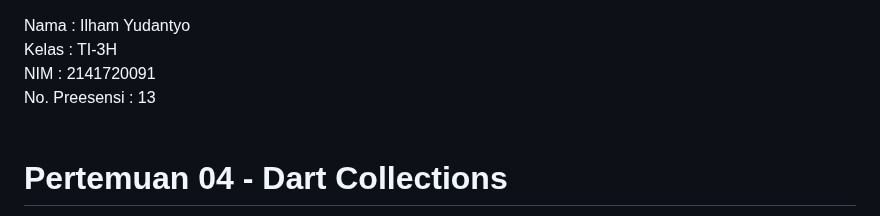
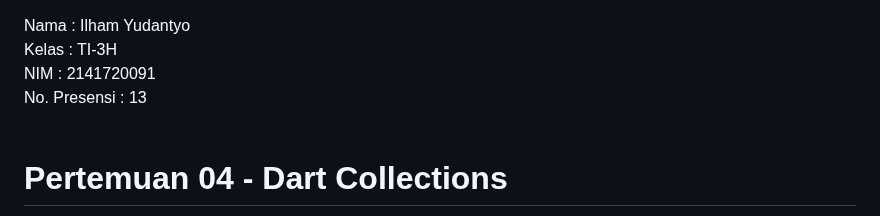
Before and after one commit to ilhamydn17/2141720091-mobile-2023, a Markdown page: week-04/readme.md, the part around the change. Drawn GitHub-style.

```diff
--- a/week-04/readme.md
+++ b/week-04/readme.md
@@ -1,7 +1,7 @@
 Nama : Ilham Yudantyo <br>
 Kelas : TI-3H <br>
 NIM : 2141720091 <br>
-No. Preesensi : 13 <br><br>
+No. Presensi : 13 <br><br>
 
 # Pertemuan 04 - Dart Collections
 
```
